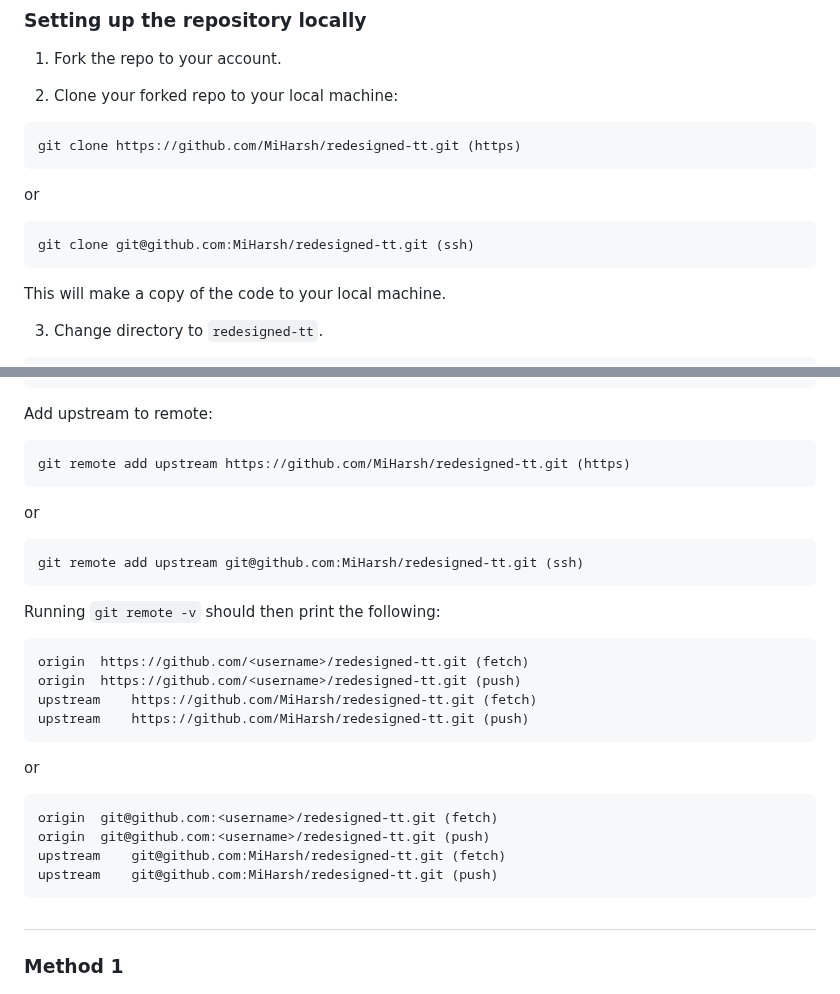
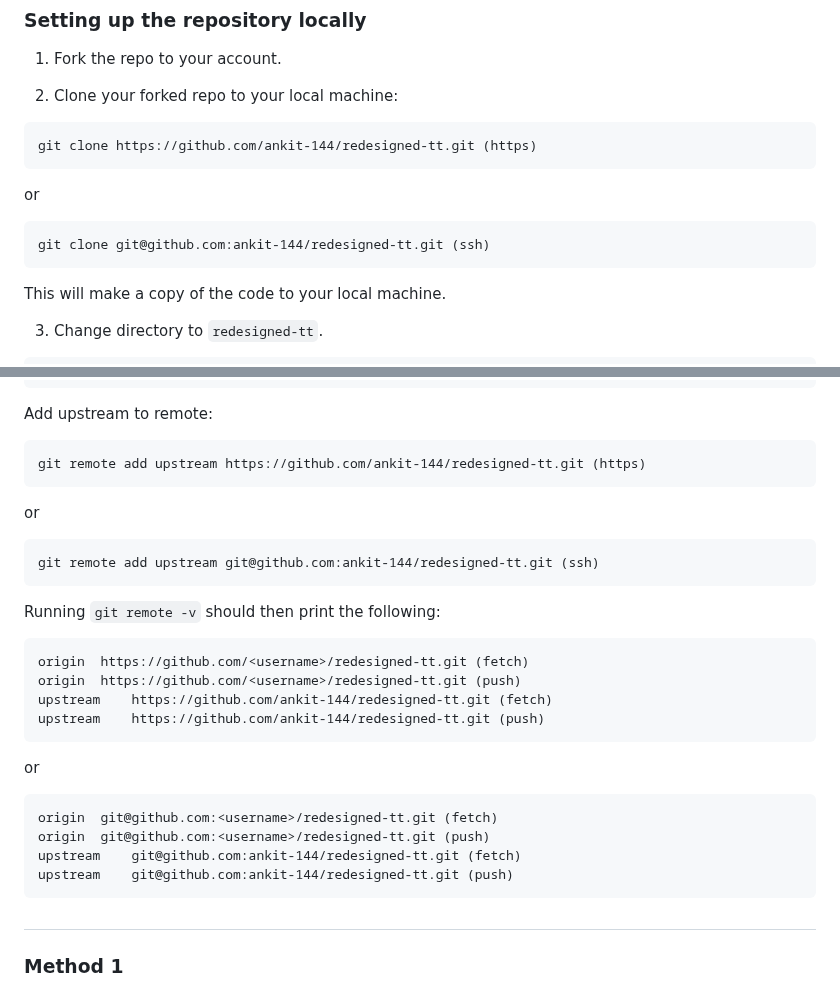
Before and after one commit to ankit-144/Redesign-TT, a Markdown page: README.md, 2 parts joined by grey strips. GitHub-like rendering.

````diff
--- a/README.md
+++ b/README.md
@@ -28,11 +28,11 @@ The front end is created in **React.js** and **Material UI**. For creating backe
 
 2. Clone your forked repo to your local machine:
 ```
-git clone https://github.com/MiHarsh/redesigned-tt.git (https)
+git clone https://github.com/ankit-144/redesigned-tt.git (https)
 ```
 or
 ```
-git clone git@github.com:MiHarsh/redesigned-tt.git (ssh)
+git clone git@github.com:ankit-144/redesigned-tt.git (ssh)
 ```
 This will make a copy of the code to your local machine.
 
@@ -57,25 +57,25 @@ origin	git@github.com:<username>/redesigned-tt.git (push)
 ```
 Add upstream to remote:
 ```
-git remote add upstream https://github.com/MiHarsh/redesigned-tt.git (https)
+git remote add upstream https://github.com/ankit-144/redesigned-tt.git (https)
 ```
 or
 ```
-git remote add upstream git@github.com:MiHarsh/redesigned-tt.git (ssh)
+git remote add upstream git@github.com:ankit-144/redesigned-tt.git (ssh)
 ```
 Running `git remote -v` should then print the following:
 ```
 origin	https://github.com/<username>/redesigned-tt.git (fetch)
 origin	https://github.com/<username>/redesigned-tt.git (push)
-upstream	https://github.com/MiHarsh/redesigned-tt.git (fetch)
-upstream	https://github.com/MiHarsh/redesigned-tt.git (push)
+upstream	https://github.com/ankit-144/redesigned-tt.git (fetch)
+upstream	https://github.com/ankit-144/redesigned-tt.git (push)
 ```
 or
 ```
 origin	git@github.com:<username>/redesigned-tt.git (fetch)
 origin	git@github.com:<username>/redesigned-tt.git (push)
-upstream	git@github.com:MiHarsh/redesigned-tt.git (fetch)
-upstream	git@github.com:MiHarsh/redesigned-tt.git (push)
+upstream	git@github.com:ankit-144/redesigned-tt.git (fetch)
+upstream	git@github.com:ankit-144/redesigned-tt.git (push)
 ```
 ##
 
````
